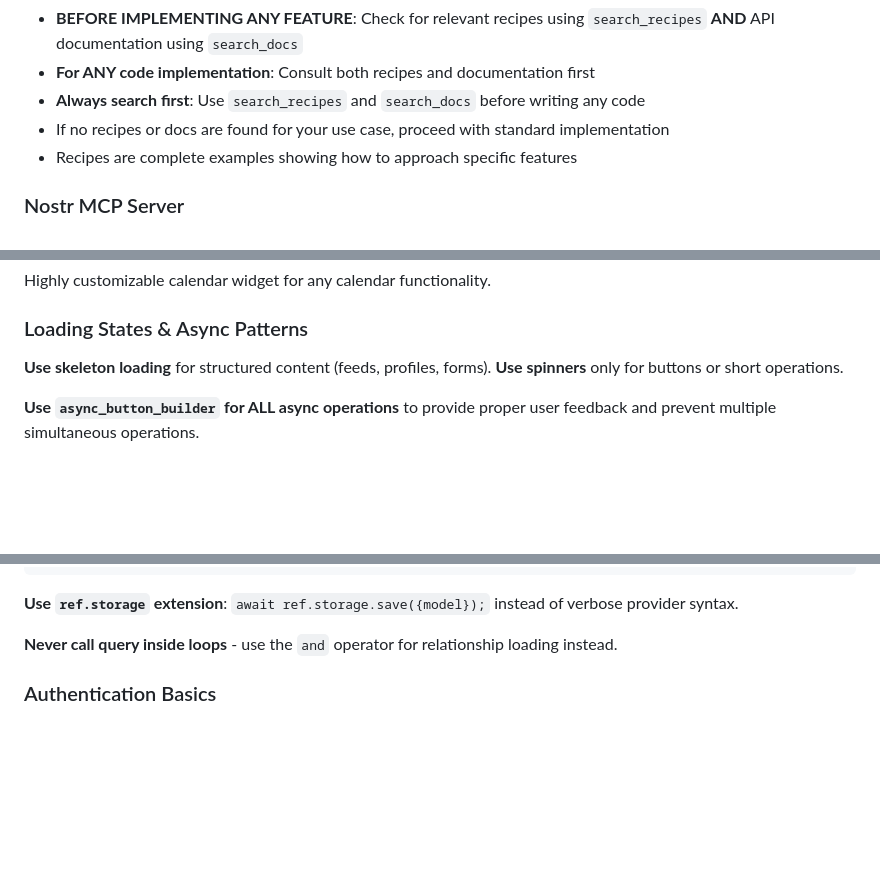
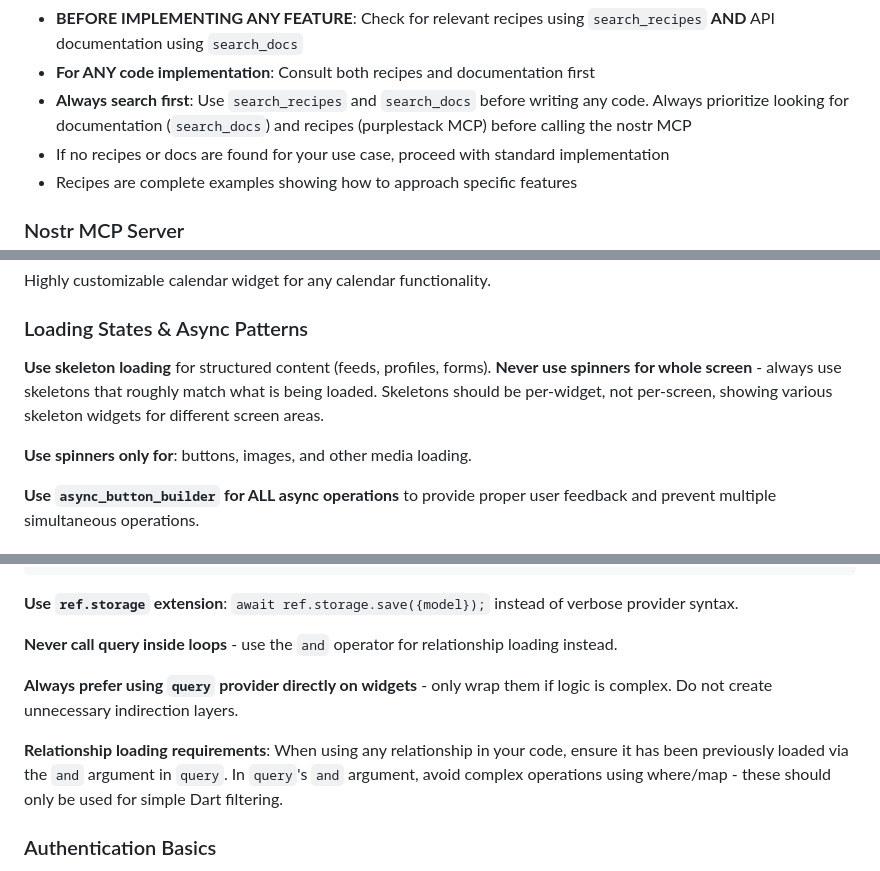
Before and after one commit to purplebase/purplestack, a Markdown page: tools/content/CONTEXT.md, 3 parts joined by grey strips. Rendered like a GitHub page; blank space fills up the shorter version.

Commit message:
Context updates

```diff
--- a/tools/content/CONTEXT.md
+++ b/tools/content/CONTEXT.md
@@ -23,7 +23,7 @@ Available purplestack MCP tools:
 **Usage Requirements:**
 - **BEFORE IMPLEMENTING ANY FEATURE**: Check for relevant recipes using `search_recipes` **AND** API documentation using `search_docs`
 - **For ANY code implementation**: Consult both recipes and documentation first
-- **Always search first**: Use `search_recipes` and `search_docs` before writing any code
+- **Always search first**: Use `search_recipes` and `search_docs` before writing any code. Always prioritize looking for documentation (`search_docs`) and recipes (purplestack MCP) before calling the nostr MCP
 - If no recipes or docs are found for your use case, proceed with standard implementation
 - Recipes are complete examples showing how to approach specific features
 
@@ -309,7 +309,9 @@ Highly customizable calendar widget for any calendar functionality.
 
 ### Loading States & Async Patterns
 
-**Use skeleton loading** for structured content (feeds, profiles, forms). **Use spinners** only for buttons or short operations.
+**Use skeleton loading** for structured content (feeds, profiles, forms). **Never use spinners for whole screen** - always use skeletons that roughly match what is being loaded. Skeletons should be per-widget, not per-screen, showing various skeleton widgets for different screen areas.
+
+**Use spinners only for**: buttons, images, and other media loading.
 
 **Use `async_button_builder` for ALL async operations** to provide proper user feedback and prevent multiple simultaneous operations.
 
@@ -899,6 +901,10 @@ ref.listen(query<Note>(authors: {pubkey}), (previous, next) {
 
 **Never call query inside loops** - use the `and` operator for relationship loading instead.
 
+**Always prefer using `query` provider directly on widgets** - only wrap them if logic is complex. Do not create unnecessary indirection layers.
+
+**Relationship loading requirements**: When using any relationship in your code, ensure it has been previously loaded via the `and` argument in `query`. In `query`'s `and` argument, avoid complex operations using where/map - these should only be used for simple Dart filtering.
+
 ### Authentication Basics
 
 Always use `amber_signer` package first for NIP-55 compatible authentication. See recipe: `search_recipes amber-authentication`.
```
Also changed, not shown: other parts of tools/content/CONTEXT.md (+4 -0 lines).
